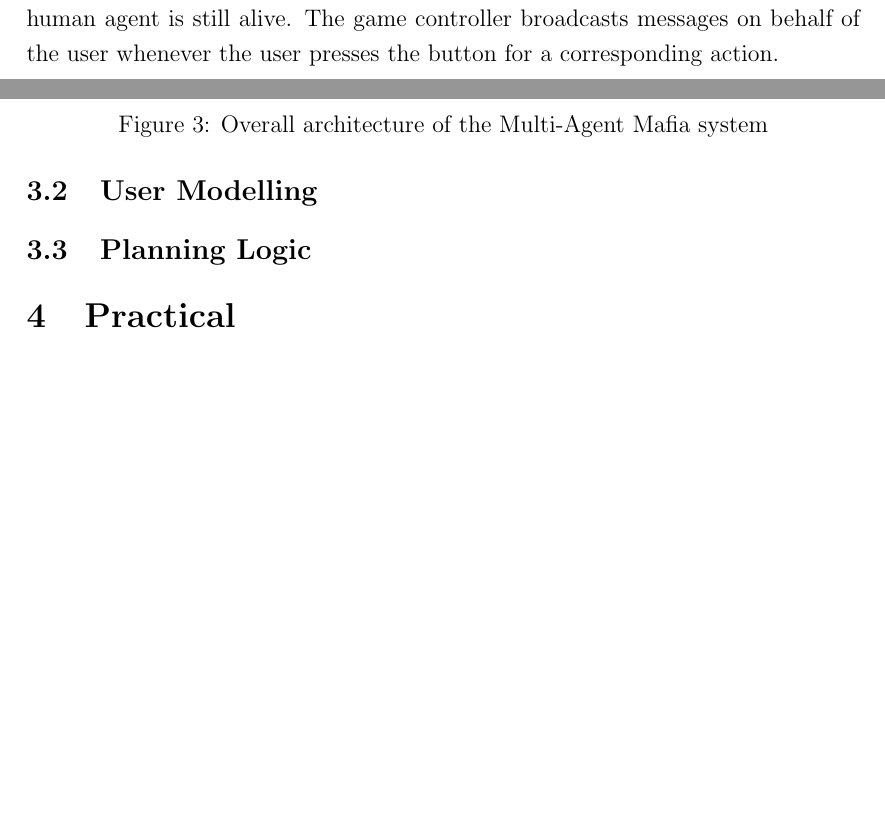
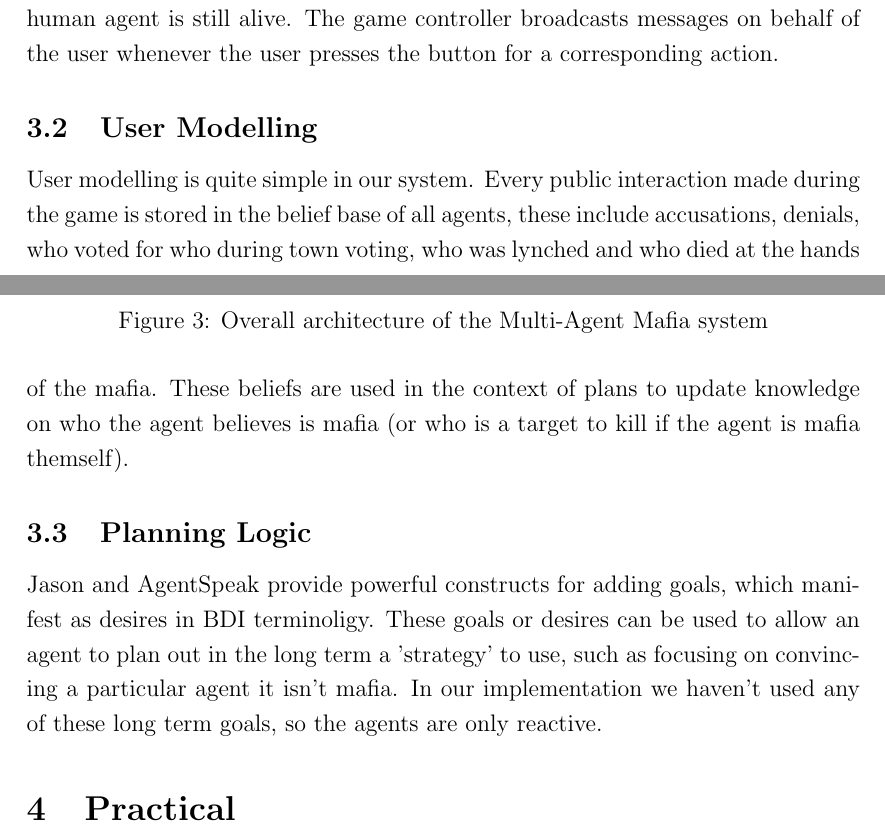
Before and after one commit to bmoo063/mafia, a LaTeX document (report/report.tex): two parts of pages 7 and 8 of 12, joined at a grey line, cut so that both start at the same text, the shorter picture padded with empty space. Compiled offline with pdfLaTeX.

Commit message:
Initial user modelling and planning sections

```diff
--- a/report/report.tex
+++ b/report/report.tex
@@ -157,7 +157,12 @@ The final piece of the puzzle, the user, interacts through the game controller i
 
 \subsection{User Modelling}
 
+User modelling is quite simple in our system. Every public interaction made during the game is stored in the belief base of all agents, these include accusations, denials, who voted for who during town voting, who was lynched and who died at the hands of the mafia. These beliefs are used in the context of plans to update knowledge on who the agent believes is mafia (or who is a target to kill if the agent is mafia themself).
+
+
 \subsection{Planning Logic}
+
+Jason and AgentSpeak provide powerful constructs for adding goals, which manifest as desires in BDI terminoligy. These goals or desires can be used to allow an agent to plan out in the long term a 'strategy' to use, such as focusing on convincing a particular agent it isn't mafia. In our implementation we haven't used any of these long term goals, so the agents are only reactive.
 
 %----------------------------------------------------------------------------------------
 %	Practical
```
Also changed, not shown: report/report.tex (8 more changed lines), 1 other file.
